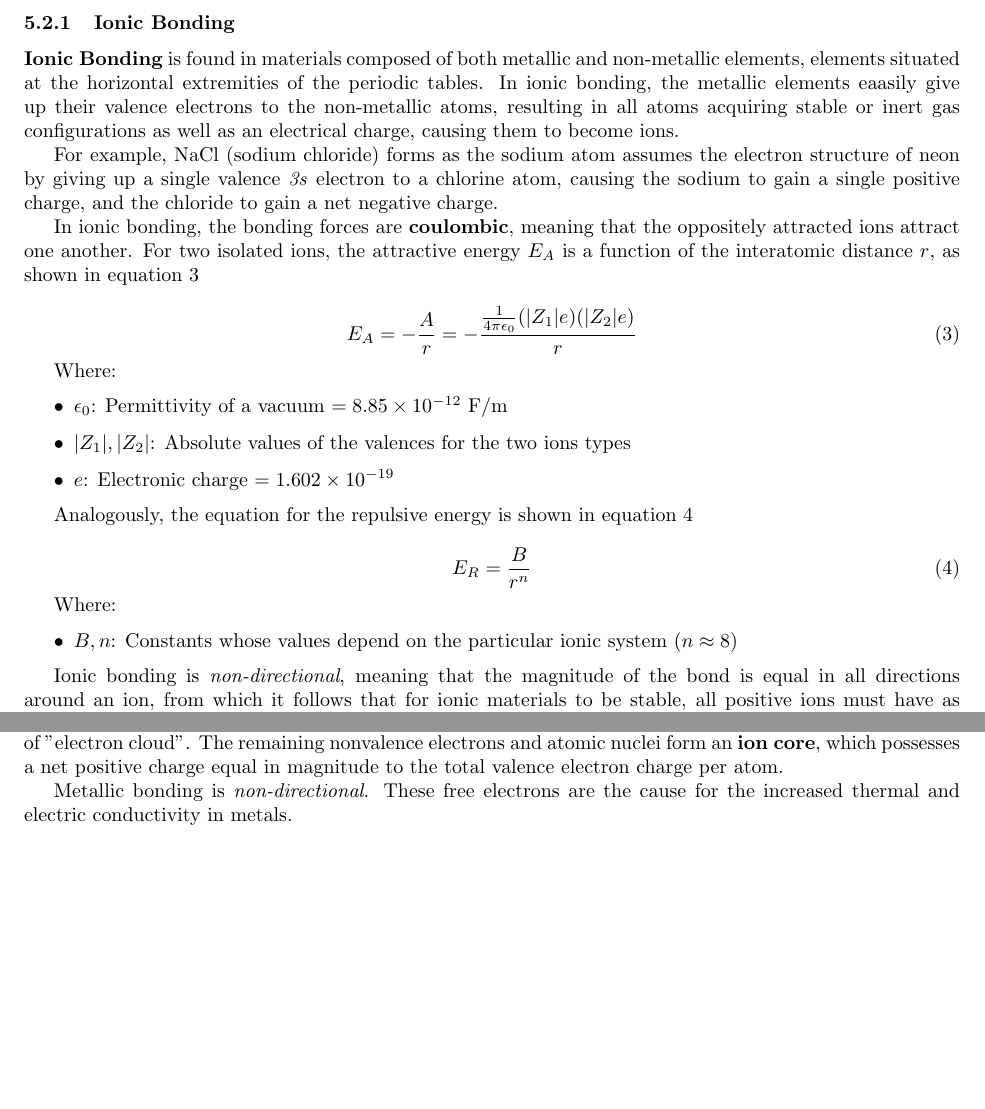
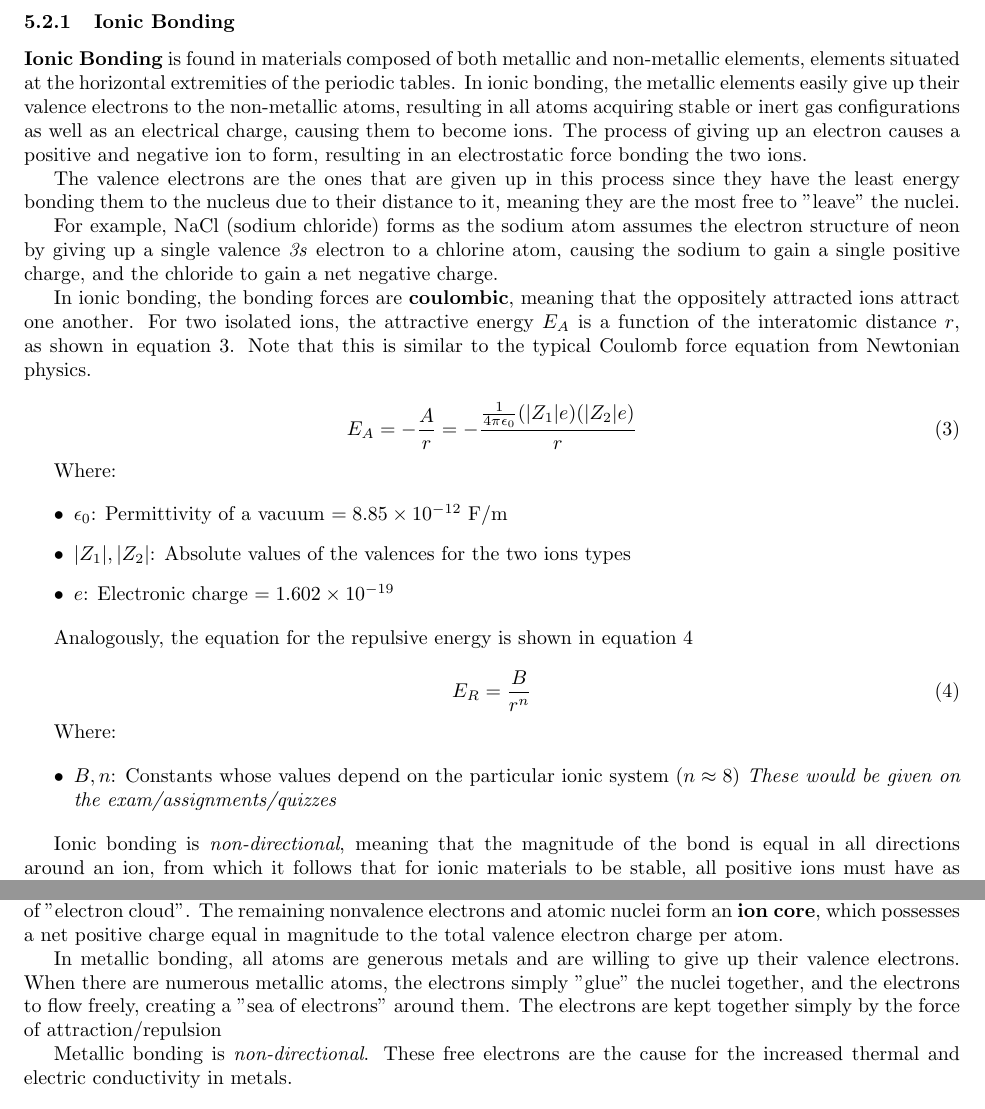
Before and after one commit to RohitKochhar/ECE109, a LaTeX document (Textbook_Notes/Chapter_2.tex): two parts of pages 5 and 6 of 6 before the commit and two parts of pages 5 and 6 of 7 after it, joined at a grey line, cut so that both start at the same text, the shorter picture padded with empty space. Compiled offline with pdfLaTeX.

Commit message:
added lecture notes for chapter 2

```diff
--- a/Textbook_Notes/Chapter_2.tex
+++ b/Textbook_Notes/Chapter_2.tex
@@ -164,12 +164,14 @@ The value of the bonding energy can give us useful information about the propert
 \subsubsection{Ionic Bonding}
 
 %DEF_START{Ionic Bonding}
-\textbf{Ionic Bonding} is found in materials composed of both metallic and non-metallic elements, elements situated at the horizontal extremities of the periodic tables. In ionic bonding, the metallic elements eaasily give up their valence electrons to the non-metallic atoms, resulting in all atoms acquiring stable or inert gas configurations as well as an electrical charge, causing them to become ions.
+\textbf{Ionic Bonding} is found in materials composed of both metallic and non-metallic elements, elements situated at the horizontal extremities of the periodic tables. In ionic bonding, the metallic elements easily give up their valence electrons to the non-metallic atoms, resulting in all atoms acquiring stable or inert gas configurations as well as an electrical charge, causing them to become ions. The process of giving up an electron causes a positive and negative ion to form, resulting in an electrostatic force bonding the two ions.
 %DEF_END{Ionic Bonding}
+
+The valence electrons are the ones that are given up in this process since they have the least energy bonding them to the nucleus due to their distance to it, meaning they are the most free to "leave" the nuclei.
 
 For example, NaCl (sodium chloride) forms as the sodium atom assumes the electron structure of neon by giving up a single valence \textit{3s} electron to a chlorine atom, causing the sodium to gain a single positive charge, and the chloride to gain a net negative charge.
 
-In ionic bonding, the bonding forces are \textbf{coulombic}, meaning that the oppositely attracted ions attract one another. For two isolated ions, the attractive energy $E_A$ is a function of the interatomic distance $r$, as shown in equation \ref{eq:ea}
+In ionic bonding, the bonding forces are \textbf{coulombic}, meaning that the oppositely attracted ions attract one another. For two isolated ions, the attractive energy $E_A$ is a function of the interatomic distance $r$, as shown in equation \ref{eq:ea}. Note that this is similar to the typical Coulomb force equation from Newtonian physics.
 
 \begin{equation}\label{eq:ea}
     E_A = -\frac{A}{r} = -\frac{\frac{1}{4\pi\epsilon_0}(|Z_1|e)(|Z_2|e)}{r}
@@ -192,7 +194,7 @@ Analogously, the equation for the repulsive energy is shown in equation \ref{eq:
 Where:
 
 \begin{itemize}
-    \item $B,n$: Constants whose values depend on the particular ionic system ($n \approx 8$)
+    \item $B,n$: Constants whose values depend on the particular ionic system ($n \approx 8$) \textit{These would be given on the exam/assignments/quizzes}
 \end{itemize}
 
 Ionic bonding is \textit{non-directional}, meaning that the magnitude of the bond is equal in all directions around an ion, from which it follows that for ionic materials to be stable, all positive ions must have as nearest neighbours negatively charged ions in a three-dimensional scheme, and vice versa.
@@ -212,6 +214,8 @@ Covalent bonding is \textit{directional}, meaning that it is between specific at
 %DEF_START{Metallic Bonding}
 \textbf{Metallic bonding} is found in metals and their alloys. A simple model has been proposed for this phenomena in which valence electrons are not bound to a particular atom but instead are free to drift between the entire metal. These electrons can be thought to belong to the metal as a whole, where they form a "sea of electrons" of "electron cloud". The remaining nonvalence electrons and atomic nuclei form an \textbf{ion core}, which possesses a net positive charge equal in magnitude to the total valence electron charge per atom.
 %DEF_END{Metallic Bonding}
+
+In metallic bonding, all atoms are generous metals and are willing to give up their valence electrons. When there are numerous metallic atoms, the electrons simply "glue" the nuclei together, and the electrons to flow freely, creating a "sea of electrons" around them. The electrons are kept together simply by the force of attraction/repulsion
 
 Metallic bonding is \textit{non-directional}. These free electrons are the cause for the increased thermal and electric conductivity in metals.
 
```
Also changed, not shown: Textbook_Notes/pdfs/ECE109_Chapter_1_Notes.pdf (added), Textbook_Notes/pdfs/ECE109_Chapter_2_Notes.pdf (added), Textbook_Notes/Chapter_2.tex (4 more changed lines).
